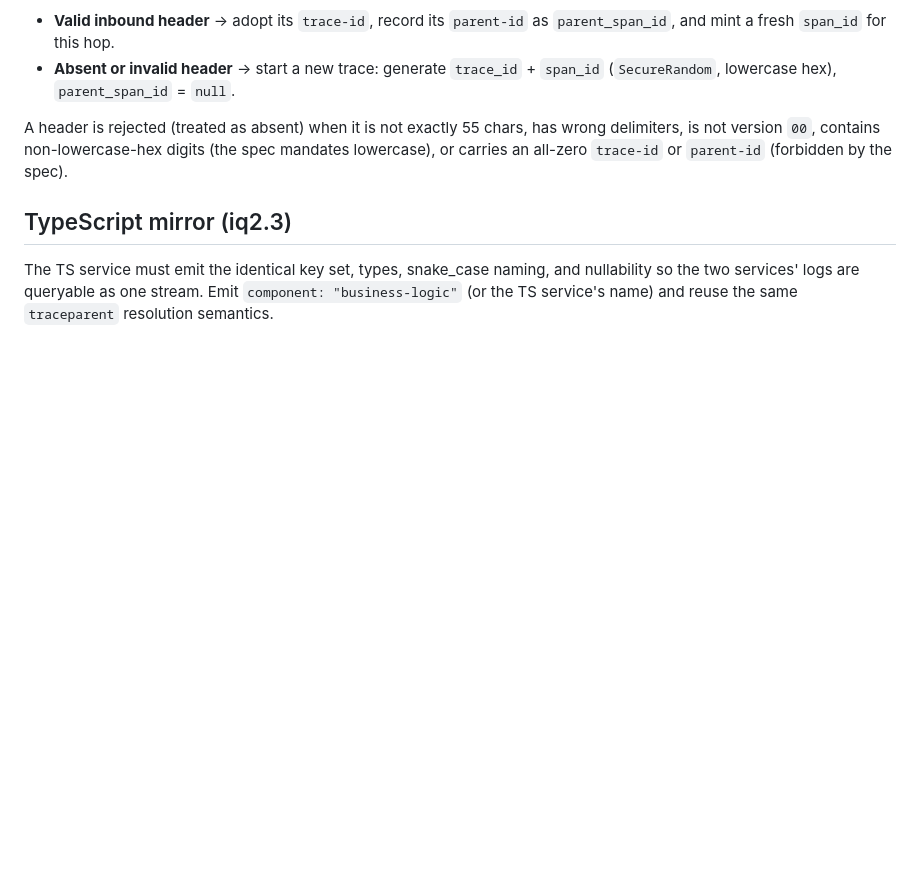
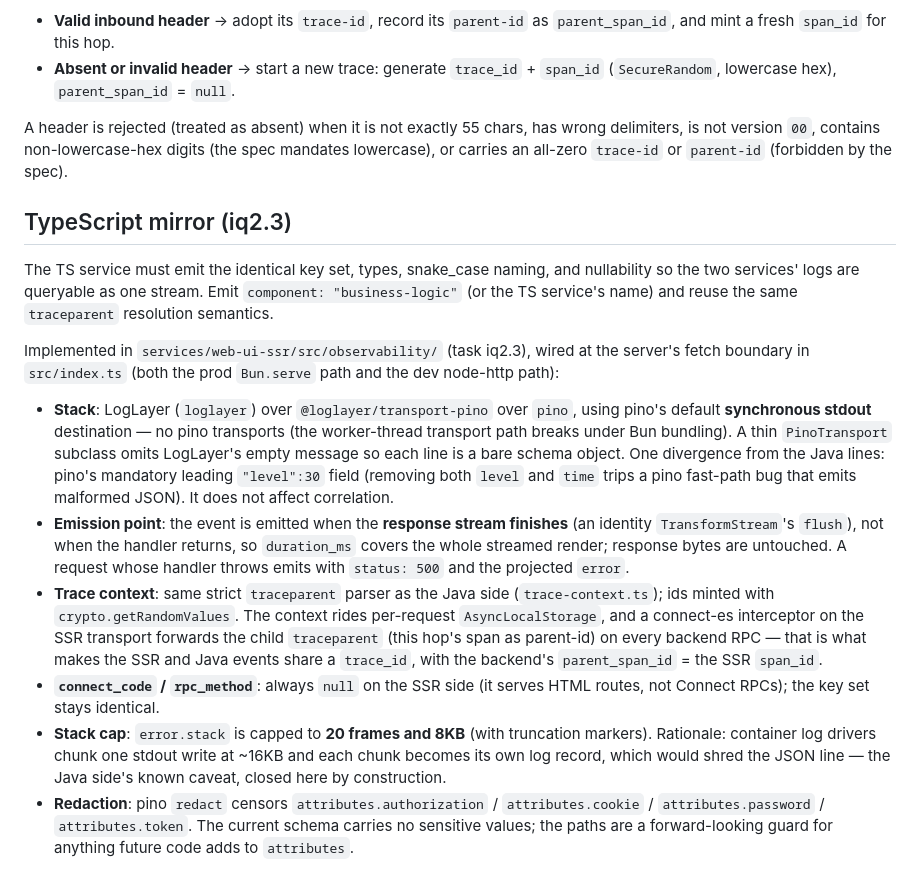
Before and after one commit to DEliasVCruz/web_ui_ssr_experiment, a Markdown page: docs/wide-events.md, the part around the change. Drawn GitHub-style; blank space fills up the shorter version.

Commit message:
docs(wide-events): describe the TypeScript mirror implementation
Emission point (response-stream flush), the pino level-field divergence,
trace forwarding via the transport interceptor, the 20-frame/8KB stack
cap (16KB log-driver chunking), and the attributes redaction paths.

Co-Authored-By: Claude Fable 5 <noreply@anthropic.com>

```diff
--- a/docs/wide-events.md
+++ b/docs/wide-events.md
@@ -113,3 +113,36 @@ The TS service must emit the identical key set, types, snake_case naming, and
 nullability so the two services' logs are queryable as one stream. Emit
 `component: "business-logic"` (or the TS service's name) and reuse the same
 `traceparent` resolution semantics.
+
+Implemented in `services/web-ui-ssr/src/observability/` (task iq2.3), wired at
+the server's fetch boundary in `src/index.ts` (both the prod `Bun.serve` path
+and the dev node-http path):
+
+- **Stack**: LogLayer (`loglayer`) over `@loglayer/transport-pino` over `pino`,
+  using pino's default **synchronous stdout** destination — no pino transports
+  (the worker-thread transport path breaks under Bun bundling). A thin
+  `PinoTransport` subclass omits LogLayer's empty message so each line is a
+  bare schema object. One divergence from the Java lines: pino's mandatory
+  leading `"level":30` field (removing both `level` and `time` trips a pino
+  fast-path bug that emits malformed JSON). It does not affect correlation.
+- **Emission point**: the event is emitted when the **response stream
+  finishes** (an identity `TransformStream`'s `flush`), not when the handler
+  returns, so `duration_ms` covers the whole streamed render; response bytes
+  are untouched. A request whose handler throws emits with `status: 500` and
+  the projected `error`.
+- **Trace context**: same strict `traceparent` parser as the Java side
+  (`trace-context.ts`); ids minted with `crypto.getRandomValues`. The context
+  rides per-request `AsyncLocalStorage`, and a connect-es interceptor on the
+  SSR transport forwards the child `traceparent` (this hop's span as
+  parent-id) on every backend RPC — that is what makes the SSR and Java events
+  share a `trace_id`, with the backend's `parent_span_id` = the SSR `span_id`.
+- **`connect_code` / `rpc_method`**: always `null` on the SSR side (it serves
+  HTML routes, not Connect RPCs); the key set stays identical.
+- **Stack cap**: `error.stack` is capped to **20 frames and 8KB** (with
+  truncation markers). Rationale: container log drivers chunk one stdout write
+  at ~16KB and each chunk becomes its own log record, which would shred the
+  JSON line — the Java side's known caveat, closed here by construction.
+- **Redaction**: pino `redact` censors `attributes.authorization` /
+  `attributes.cookie` / `attributes.password` / `attributes.token`. The
+  current schema carries no sensitive values; the paths are a forward-looking
+  guard for anything future code adds to `attributes`.
```
